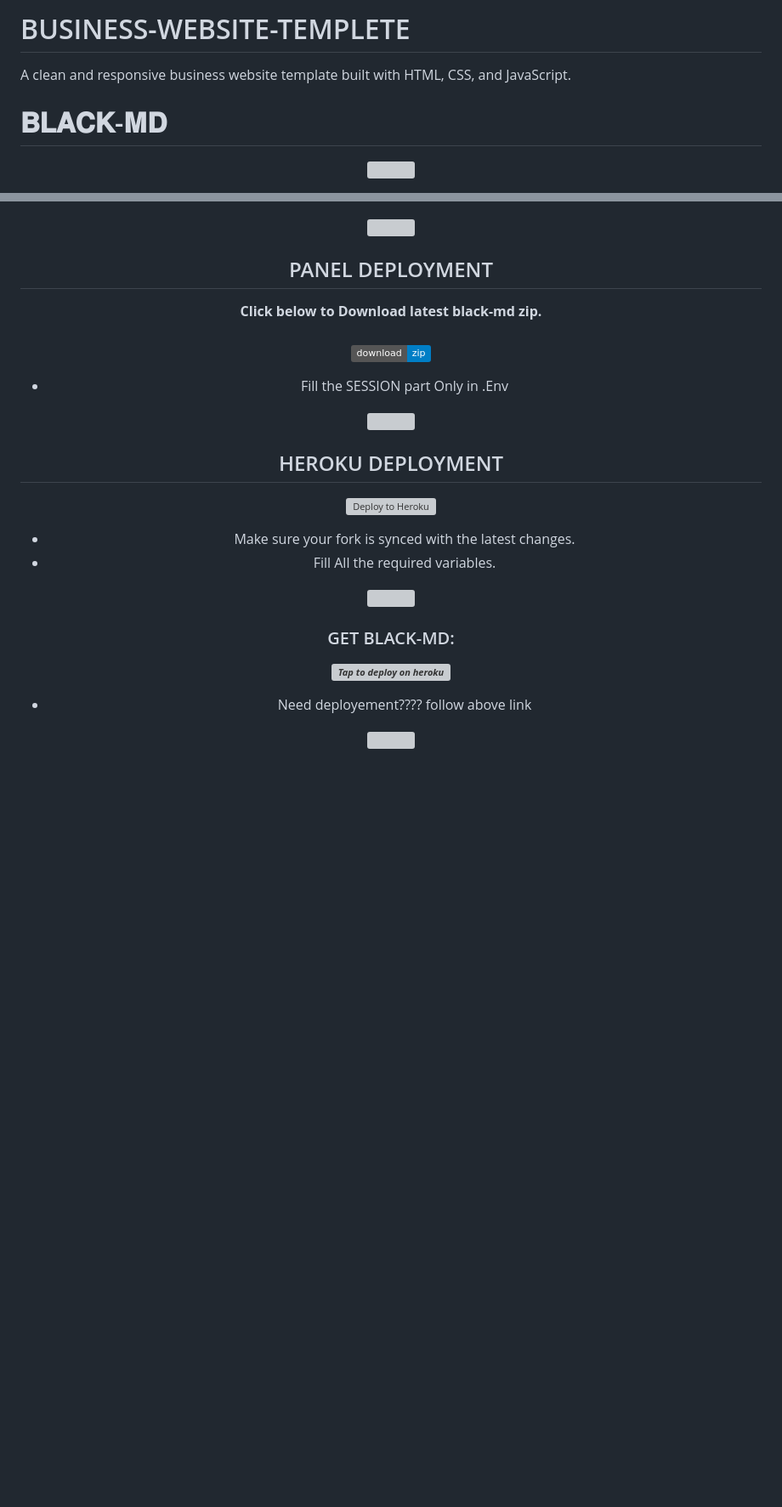
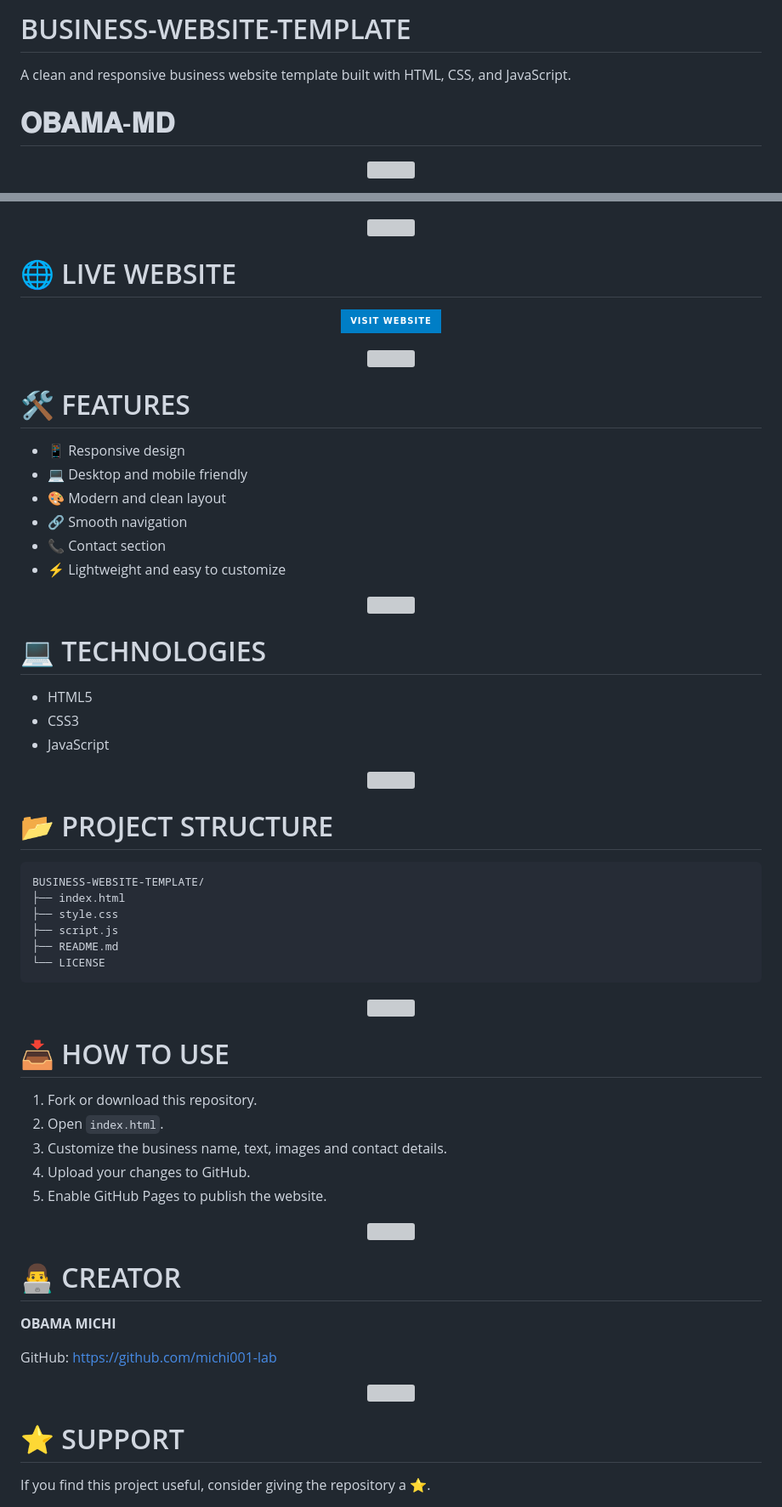
Before and after one commit to michi001-lab/BUSINESS-WEBSITE-TEMPLETE, a Markdown page: README.md, 2 parts joined by grey strips. Shown at 85% size. Rendered like a GitHub page; badges without logos; blank space fills up the shorter version; grey boxes are pictures that could not be loaded.

Commit message:
Fix template name and improve README structure
Updated the README to correct the template name and enhance structure and content.

````diff
--- a/README.md
+++ b/README.md
@@ -1,8 +1,12 @@
-# BUSINESS-WEBSITE-TEMPLETE
+# BUSINESS-WEBSITE-TEMPLATE
+
 A clean and responsive business website template built with HTML, CSS, and JavaScript.
-# 𝐁𝐋𝐀𝐂𝐊-𝐌𝐃
+
+# 𝐎𝐁𝐀𝐌𝐀-𝐌𝐃
+
 <!-- Glowing Footer -->
 <p align="center">
   <img src="https://i.imgur.com/dBaSKWF.gif" height="40" width="100%">
 </p>
+
 <div align="center">
@@ -54,49 +53,84 @@ Linking/Pairing:
   <img src="https://i.imgur.com/dBaSKWF.gif" height="40" width="100%">
 </p>
 
-## PANEL DEPLOYMENT
+# 🌐 LIVE WEBSITE
 
 <p align="center">
-      <b>
-     Click below to Download latest black-md zip.
-      <br><br>
-      <a href="https://github.com/Blackie254/black-super-bot/archive/refs/heads/main.zip">
-        <img src="https://img.shields.io/badge/download-zip-blue" alt="Download zip" width="200">
-      </a>
-    </p>
-
-- Fill the SESSION part Only in .Env
+<a href="https://michi001-lab.github.io/BUSINESS-WEBSITE-TEMPLATE/"><img src="https://img.shields.io/badge/Visit%20Website-blue?style=for-the-badge&logo=github" alt="Visit Website"></a>
+</p>
 
 <!-- Glowing Footer -->
 <p align="center">
   <img src="https://i.imgur.com/dBaSKWF.gif" height="40" width="100%">
 </p>
 
-## HEROKU DEPLOYMENT
+# 🛠️ FEATURES
 
-<a href="https://black-md-nine.vercel.app" target="_blank" style="margin-right: 10px;">
-    <img alt="Deploy to Heroku" src="https://www.herokucdn.com/deploy/button.svg"/>
-  </a>
-</p>
-
-- Make sure your fork is synced with the latest changes.
-- Fill All the required variables.
+- 📱 Responsive design
+- 💻 Desktop and mobile friendly
+- 🎨 Modern and clean layout
+- 🔗 Smooth navigation
+- 📞 Contact section
+- ⚡ Lightweight and easy to customize
 
 <!-- Glowing Footer -->
 <p align="center">
   <img src="https://i.imgur.com/dBaSKWF.gif" height="40" width="100%">
 </p>
 
+# 💻 TECHNOLOGIES
 
-###  GET BLACK-MD:
-
- ***[![Tap to deploy on heroku](https://www.herokucdn.com/deploy/button.svg)](https://bot.blueblizzards.site)***
-
-- Need deployement???? follow above link
-
- </h2>
+- HTML5
+- CSS3
+- JavaScript
 
 <!-- Glowing Footer -->
 <p align="center">
   <img src="https://i.imgur.com/dBaSKWF.gif" height="40" width="100%">
 </p>
+
+# 📂 PROJECT STRUCTURE
+
+```text
+BUSINESS-WEBSITE-TEMPLATE/
+├── index.html
+├── style.css
+├── script.js
+├── README.md
+└── LICENSE
+```
+
+<!-- Glowing Footer -->
+<p align="center">
+  <img src="https://i.imgur.com/dBaSKWF.gif" height="40" width="100%">
+</p>
+
+# 📥 HOW TO USE
+
+1. Fork or download this repository.
+2. Open `index.html`.
+3. Customize the business name, text, images and contact details.
+4. Upload your changes to GitHub.
+5. Enable GitHub Pages to publish the website.
+
+<!-- Glowing Footer -->
+<p align="center">
+  <img src="https://i.imgur.com/dBaSKWF.gif" height="40" width="100%">
+</p>
+
+# 👨‍💻 CREATOR
+
+**OBAMA MICHI**
+
+GitHub:
+https://github.com/michi001-lab
+
+<!-- Glowing Footer -->
+<p align="center">
+  <img src="https://i.imgur.com/dBaSKWF.gif" height="40" width="100%">
+</p>
+
+# ⭐ SUPPORT
+
+If you find this project useful, consider giving the repository a ⭐.
+
````
Also changed, not shown: other parts of README.md (+26 -23 lines).
